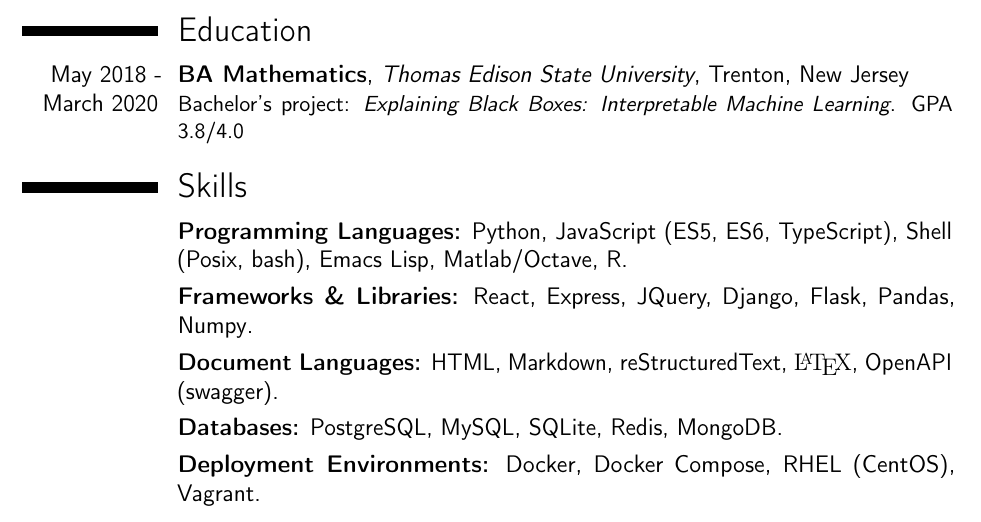
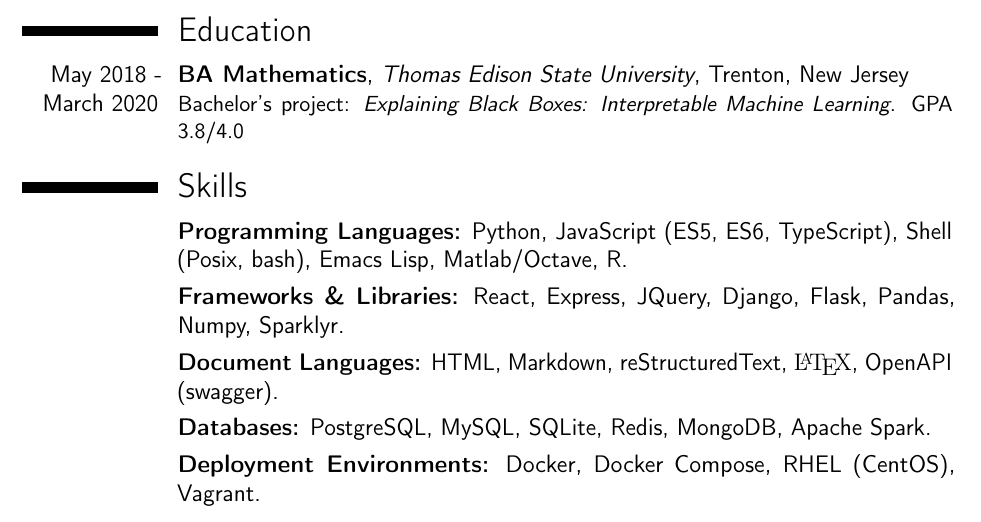
Before and after one commit to evrom/resume, a LaTeX CV (resume.tex): part of the page, cut so that both start at the same text. Compiled offline with pdfLaTeX.

Commit message:
Add apache spark to resume

```diff
--- a/resume.tex
+++ b/resume.tex
@@ -81,8 +81,8 @@
 \cventry{May 2018 - March 2020}{BA Mathematics}{Thomas Edison State University}{Trenton, New Jersey}{}{Bachelor's project: \emph{Explaining Black Boxes: Interpretable Machine Learning}. GPA 3.8/4.0}
 \section{Skills}
 \cventryskill{}{\bfseries Programming Languages:}{}{Python, JavaScript (ES5, ES6, TypeScript), Shell (Posix, bash), Emacs Lisp, Matlab/Octave, R}{}{}
-\cventryskill{}{\bfseries Frameworks \& Libraries:}{}{React, Express, JQuery, Django, Flask, Pandas, Numpy}{}{}
+\cventryskill{}{\bfseries Frameworks \& Libraries:}{}{React, Express, JQuery, Django, Flask, Pandas, Numpy, Sparklyr}{}{}
 \cventryskill{}{\bfseries Document Languages:}{}{HTML, Markdown, reStructuredText, {\fontfamily{cmr}\selectfont \LaTeX}, OpenAPI (swagger)}{}{}
-\cventryskill{}{\bfseries Databases:}{}{PostgreSQL, MySQL, SQLite, Redis, MongoDB}{}{}
+\cventryskill{}{\bfseries Databases:}{}{PostgreSQL, MySQL, SQLite, Redis, MongoDB, Apache Spark}{}{}
 \cventryskill{}{\bfseries Deployment Environments:}{}{Docker, Docker Compose, RHEL (CentOS), Vagrant}{}{}
 \end{document}
```
Also changed, not shown: resume.pdf.
